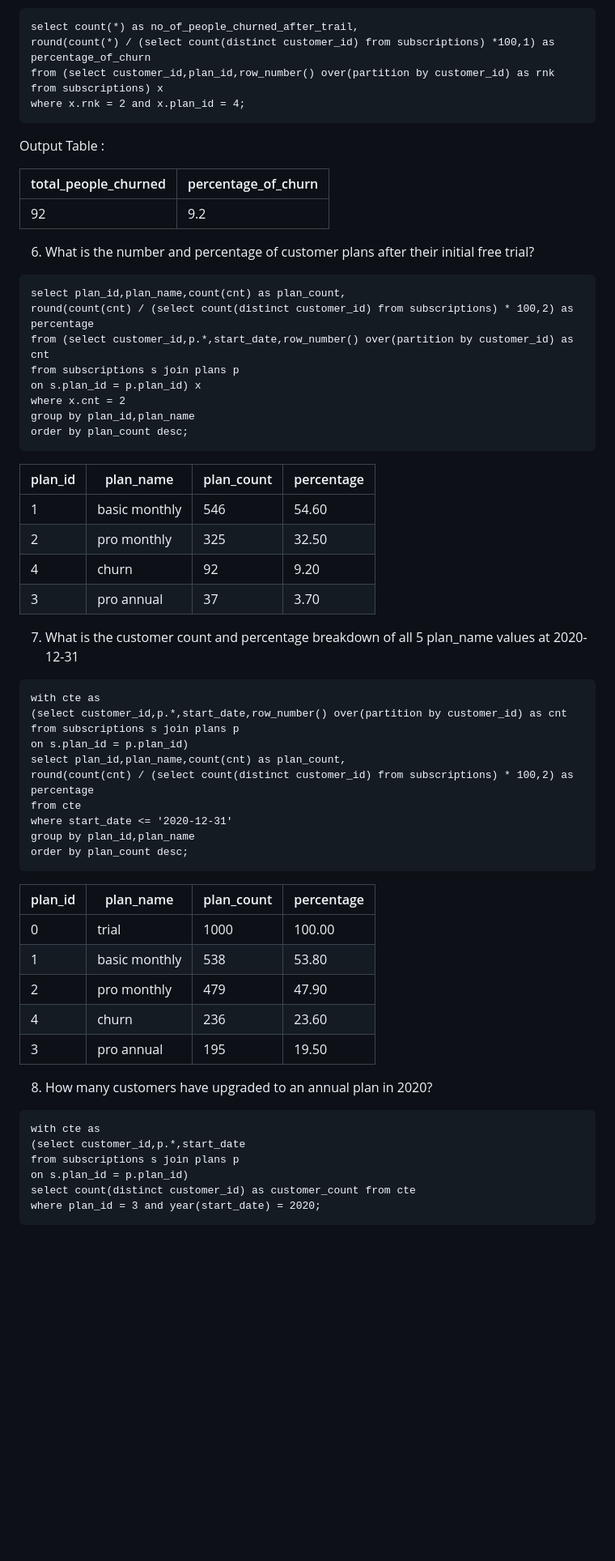
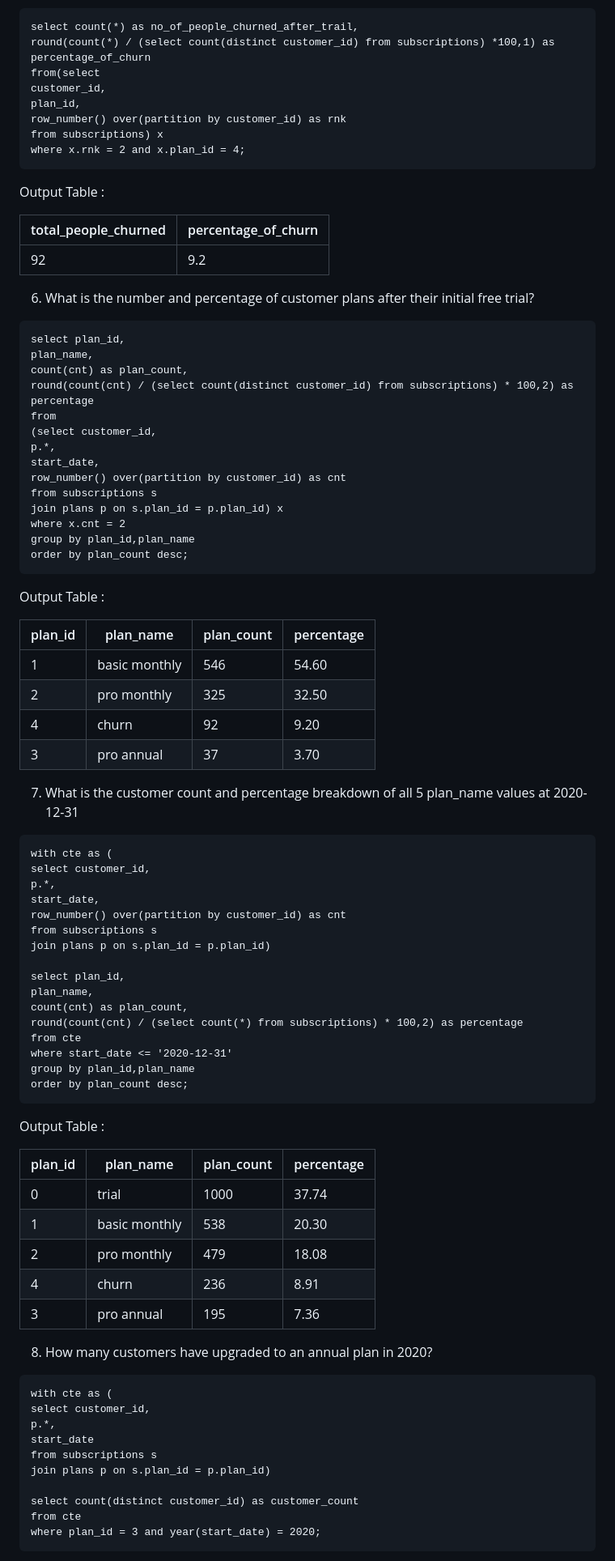
Before and after one commit to vishwanath-thatikonda/8weeksqlchallenge, a Markdown page: Week-3-foodie-fi/Readme.md, the part around one of its changes. Shown at 81% size. Rendered like a GitHub page; blank space fills up the shorter version.

````diff
--- a/Week-3-foodie-fi/Readme.md
+++ b/Week-3-foodie-fi/Readme.md
@@ -100,7 +167,11 @@ Output Table :
 ```
 select count(*) as no_of_people_churned_after_trail,
 round(count(*) / (select count(distinct customer_id) from subscriptions) *100,1) as percentage_of_churn
-from (select customer_id,plan_id,row_number() over(partition by customer_id) as rnk from subscriptions) x
+from(select
+customer_id,
+plan_id,
+row_number() over(partition by customer_id) as rnk
+from subscriptions) x
 where x.rnk = 2 and x.plan_id = 4;
 ```
 
@@ -112,15 +183,23 @@ Output Table :
 
 6. What is the number and percentage of customer plans after their initial free trial?
 ```
-select plan_id,plan_name,count(cnt) as plan_count,
+select plan_id,
+plan_name,
+count(cnt) as plan_count,
 round(count(cnt) / (select count(distinct customer_id) from subscriptions) * 100,2) as percentage
-from (select customer_id,p.*,start_date,row_number() over(partition by customer_id) as cnt
-from subscriptions s join plans p
-on s.plan_id = p.plan_id) x
+from
+(select customer_id,
+p.*,
+start_date,
+row_number() over(partition by customer_id) as cnt
+from subscriptions s
+join plans p on s.plan_id = p.plan_id) x
 where x.cnt = 2
 group by plan_id,plan_name
 order by plan_count desc;
 ```
+Output Table :
+
 |plan_id | plan_name | plan_count | percentage|
 |---|---|---|---|
 |1	|basic monthly|	546	|54.60|
@@ -131,32 +210,44 @@ order by plan_count desc;
 7. What is the customer count and percentage breakdown of all 5 plan_name values at 2020-12-31
 
 ```
-with cte as
-(select customer_id,p.*,start_date,row_number() over(partition by customer_id) as cnt
-from subscriptions s join plans p
-on s.plan_id = p.plan_id)
-select plan_id,plan_name,count(cnt) as plan_count,
-round(count(cnt) / (select count(distinct customer_id) from subscriptions) * 100,2) as percentage
+with cte as (
+select customer_id,
+p.*,
+start_date,
+row_number() over(partition by customer_id) as cnt
+from subscriptions s
+join plans p on s.plan_id = p.plan_id)
+
+select plan_id,
+plan_name,
+count(cnt) as plan_count,
+round(count(cnt) / (select count(*) from subscriptions) * 100,2) as percentage
 from cte
 where start_date <= '2020-12-31'
 group by plan_id,plan_name
 order by plan_count desc;
 ```
+Output Table :
+
 |plan_id | plan_name | plan_count | percentage|
 |---|---|---|---|
-|0|	trial|	1000	|100.00|
-|1	|basic monthly	|538	|53.80|
-|2	|pro monthly	|479	|47.90|
-|4	|churn	|236	|23.60|
-|3	|pro annual	|195	|19.50|
+|0|	trial|	1000	|37.74|
+|1	|basic monthly	|538	|20.30|
+|2	|pro monthly	|479	|18.08|
+|4	|churn	|236	|8.91|
+|3	|pro annual	|195	|7.36|
 
 8. How many customers have upgraded to an annual plan in 2020?
 
 ```
-with cte as
-(select customer_id,p.*,start_date
-from subscriptions s join plans p
-on s.plan_id = p.plan_id)
-select count(distinct customer_id) as customer_count from cte
+with cte as (
+select customer_id,
+p.*,
+start_date
+from subscriptions s
+join plans p on s.plan_id = p.plan_id)
+
+select count(distinct customer_id) as customer_count
+from cte
 where plan_id = 3 and year(start_date) = 2020;
 ```
````
Also changed, not shown: other parts of Week-3-foodie-fi/Readme.md (+107 -5 lines).
